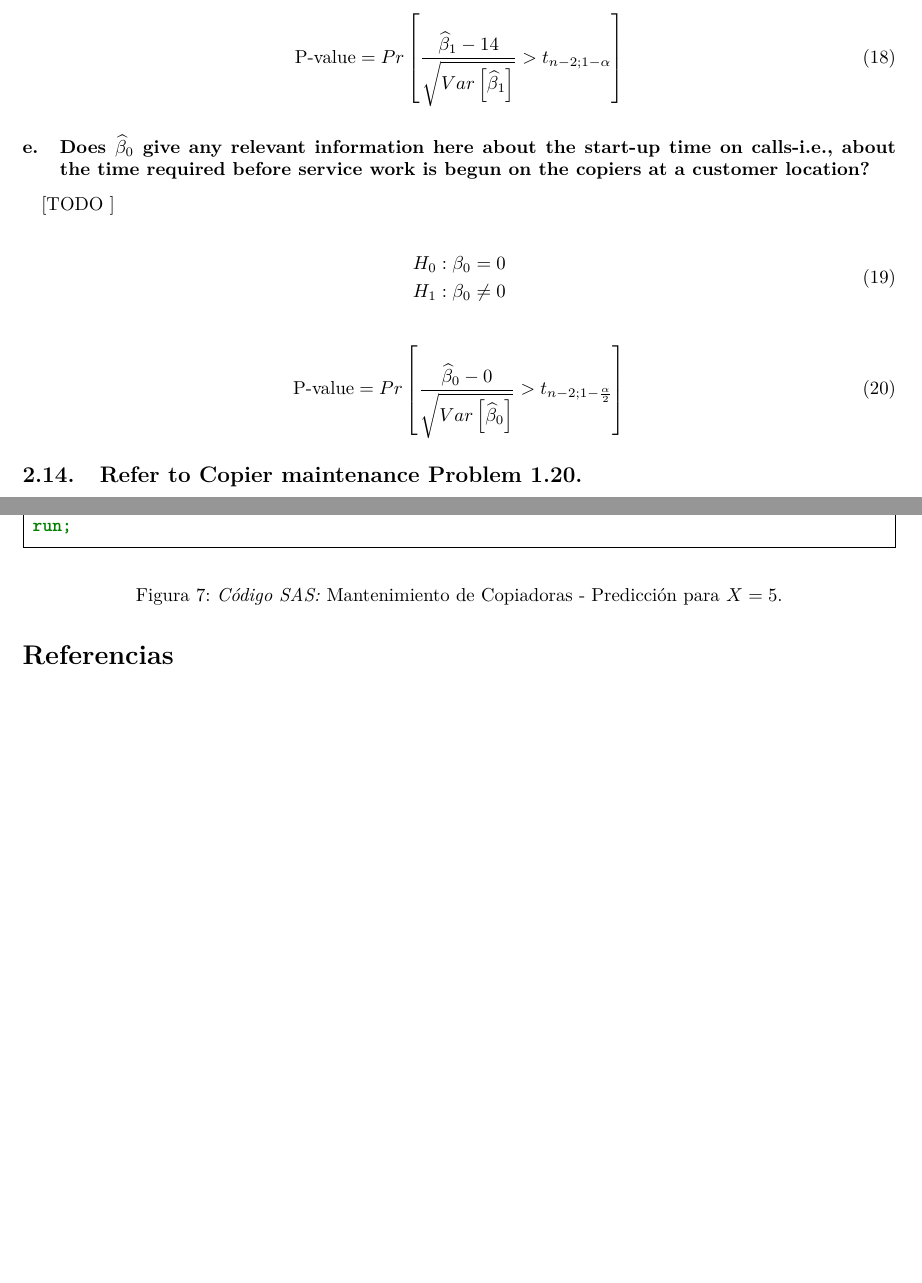
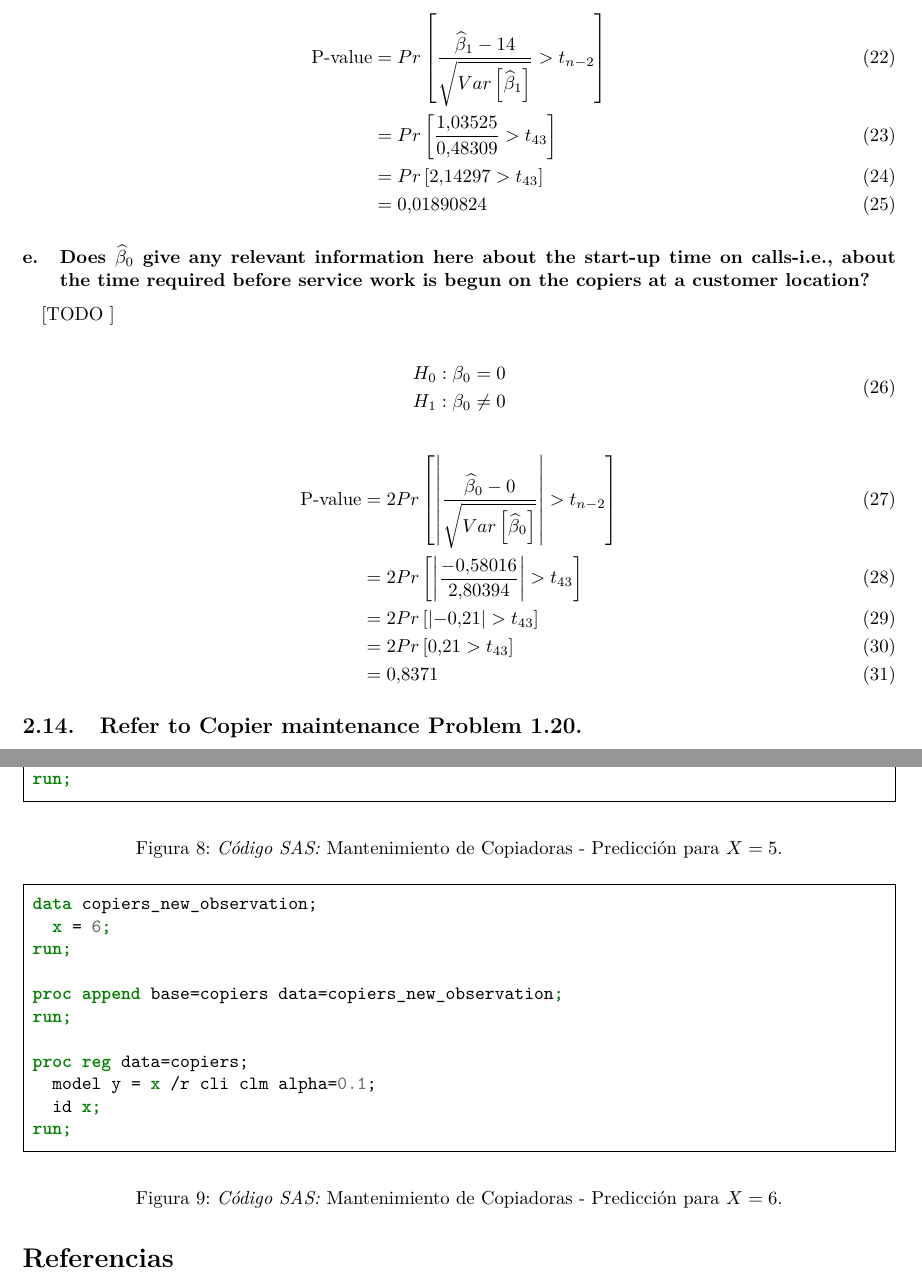
Before and after one commit to garciparedes/regression-group-task, a LaTeX document (tex/document.tex): two parts of pages 5 and 7 of 7 before the commit and two parts of pages 5 and 8 of 8 after it, joined at a grey line, cut so that both start at the same text, the shorter picture padded with empty space. The pictures show the PDF file tex/document.pdf that the author committed with the source.

Commit message:
Working on Copier Maintance

```diff
--- a/tex/document.tex
+++ b/tex/document.tex
@@ -143,3 +142,4 @@
+          Var\left[\widehat{\beta}_1\right] &= 0.23337
         \end{align}
 
         \begin{align}
@@ -161,7 +162,10 @@
         \end{align}
 
         \begin{align}
-          \text{P-value} &= Pr\left[\frac{\widehat{\beta}_1 - 0}{\sqrt{Var\left[\widehat{\beta}_1\right]}} > t_{n-2;1-\frac{\alpha}{2}}\right]
+          \text{P-value} &= 2Pr\left[\abs{\frac{\widehat{\beta}_1 - 0}{\sqrt{Var\left[\widehat{\beta}_1\right]}}} > t_{n-2}\right] \\
+          &= 2Pr\left[\frac{15.03525}{0.48309} > t_{43}\right] \\
+          &= 2Pr\left[31.12 > t_{43}\right] \\
+          &< 0.0001
         \end{align}
 
       \subsubsection{Are your results in parts (\ref{sec:copiers-2.5a}) and (\ref{sec:copiers-2.5b}) consistent? Explain.}
@@ -183,7 +187,10 @@ than $14$ minutes for each additional copier that is serviced on a service call.
         \end{align}
 
         \begin{align}
-          \text{P-value} &= Pr\left[\frac{\widehat{\beta}_1 - 14}{\sqrt{Var\left[\widehat{\beta}_1\right]}} > t_{n-2;1-\alpha}\right]
+          \text{P-value} &= Pr\left[\frac{\widehat{\beta}_1 - 14}{\sqrt{Var\left[\widehat{\beta}_1\right]}} > t_{n-2}\right] \\
+          &= Pr\left[\frac{1.03525}{0.48309} > t_{43}\right] \\
+          &= Pr\left[2.14297 > t_{43}\right] \\
+          &= 0.01890824
         \end{align}
 
 
@@ -200,7 +207,11 @@ than $14$ minutes for each additional copier that is serviced on a service call.
         \end{align}
 
         \begin{align}
-          \text{P-value} &= Pr\left[\frac{\widehat{\beta}_0 - 0}{\sqrt{Var\left[\widehat{\beta}_0\right]}} > t_{n-2;1-\frac{\alpha}{2}}\right]
+          \text{P-value} &= 2Pr\left[\abs{\frac{\widehat{\beta}_0 - 0}{\sqrt{Var\left[\widehat{\beta}_0\right]}}} > t_{n-2}\right] \\
+          &= 2Pr\left[\abs{\frac{-0.58016}{2.80394}} > t_{43}\right] \\
+          &= 2Pr\left[\abs{-0.21} > t_{43} \right] \\
+          &= 2Pr\left[0.21 > t_{43} \right] \\
+          &= 0.8371
         \end{align}
 
     \setcounter{subsection}{13}
@@ -219,3 +237,4 @@ than $14$ minutes for each additional copier that is serviced on a service call.
+          Var\left[\widehat{Y}_h \right]  &= 1.9499\\
         \end{align}
 
         \begin{align}
@@ -324,8 +350,28 @@ proc reg data=copiers;
 run;
       \end{minted}
       \caption{\emph{Código SAS:} Mantenimiento de Copiadoras - Predicción para $X = 5$.}
-      \label{code:sas-copiers-2}
+      \label{code:sas-copiers-3}
     \end{figure}
+
+    \begin{figure}[!h]
+      \centering
+      \begin{minted}[frame=single,framesep=5pt]{sas}
+data copiers_new_observation;
+  x = 6;
+run;
+
+proc append base=copiers data=copiers_new_observation;
+run;
+
+proc reg data=copiers;
+  model y = x /r cli clm alpha=0.1;
+  id x;
+run;
+      \end{minted}
+      \caption{\emph{Código SAS:} Mantenimiento de Copiadoras - Predicción para $X = 6$.}
+      \label{code:sas-copiers-4}
+    \end{figure}
+
   %-----------------------------
   %  Bibliographic references
   %-----------------------------
```
Also changed, not shown: tex/mystyle.sty (+1 -0 lines), tex/document.pdf, tex/img/copiers/regression-prediction2.png (added), tex/img/copiers/regression-summary.png, tex/document.tex (44 more changed lines), 1 other file.
